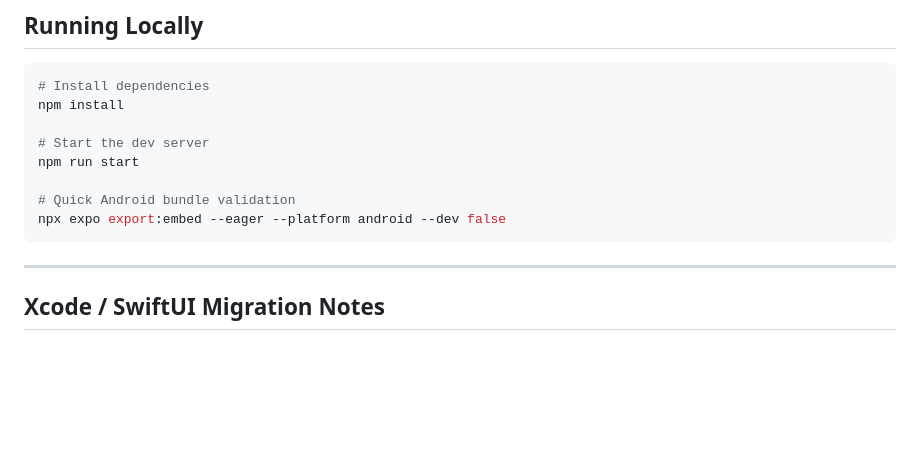
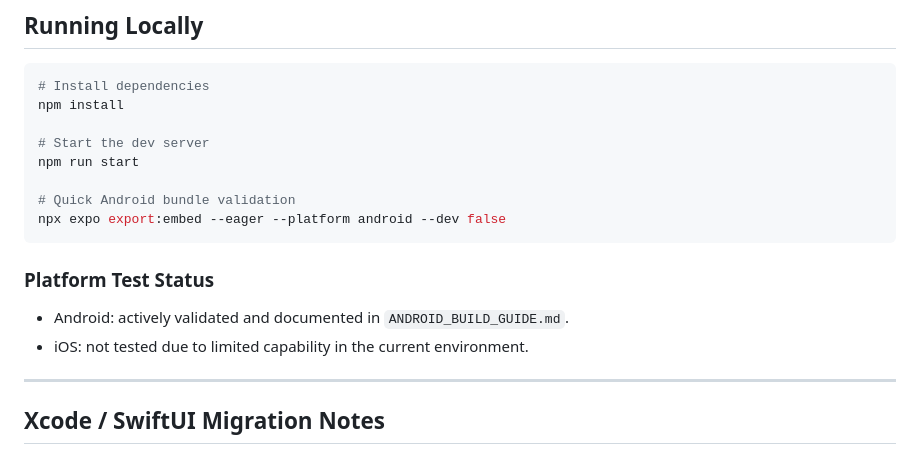
Before and after one commit to sakanastudio24-eng/Game-Mate, a Markdown page: README.md, the part around the change. Rendered like a GitHub page; blank space fills up the shorter version.

Commit message:
docs(build): mark Android-only guide and iOS untested status

````diff
--- a/README.md
+++ b/README.md
@@ -235,6 +235,11 @@ npm run start
 npx expo export:embed --eager --platform android --dev false
 ```
 
+### Platform Test Status
+
+- Android: actively validated and documented in `ANDROID_BUILD_GUIDE.md`.
+- iOS: not tested due to limited capability in the current environment.
+
 ---
 
 ## Xcode / SwiftUI Migration Notes
````
Also changed, not shown: ANDROID_BUILD_GUIDE.md (+7 -2 lines).
